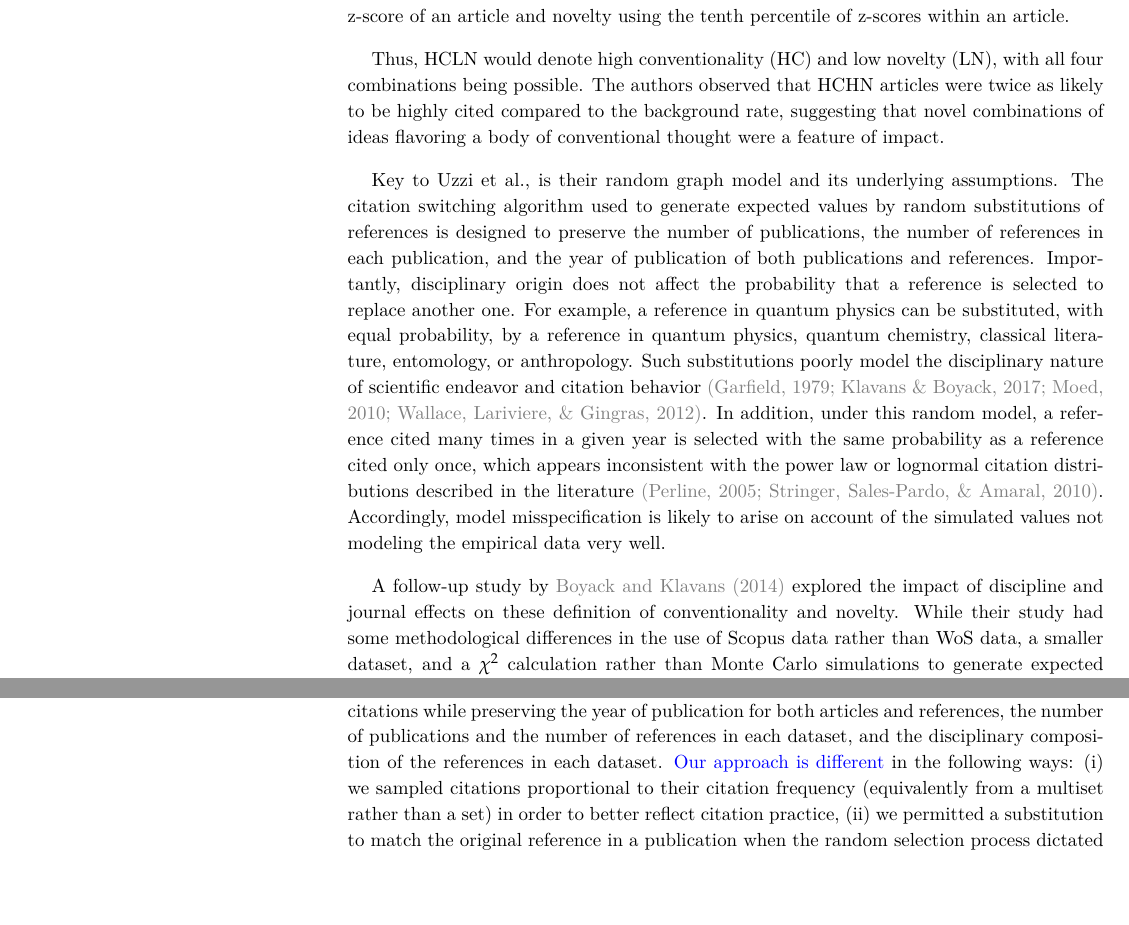
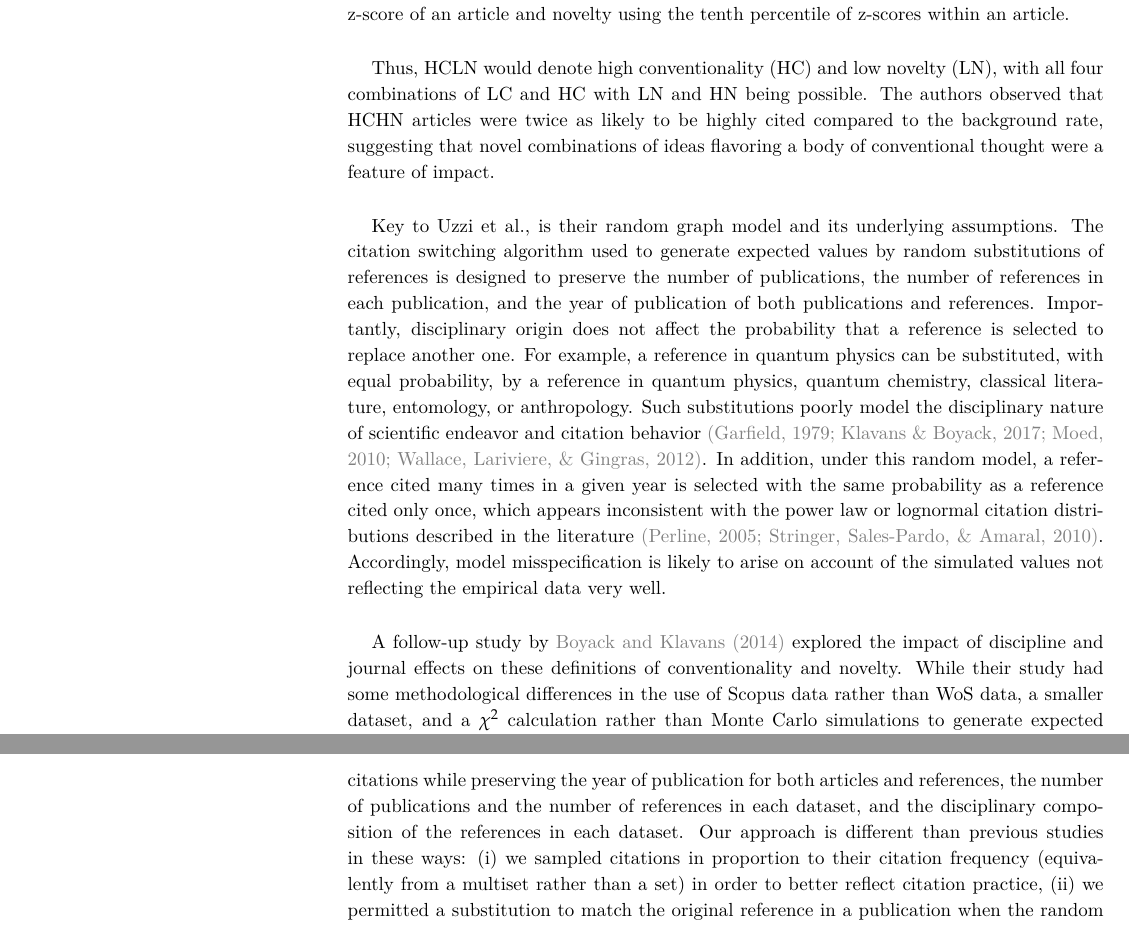
Before and after one commit to NETESOLUTIONS/QSS, a LaTeX document (cocit_r.tex): two parts of pages 2 and 4 of 12 before the commit and two parts of pages 2 and 5 of 13 after it, joined at a grey line, cut so that both start at the same text. Compiled offline with XeLaTeX; a missing font is replaced by an installed copy or a similar font.

Commit message:
Minor revisions

```diff
--- a/cocit_r.tex
+++ b/cocit_r.tex
@@ -113,7 +113,7 @@ Thus, HCLN would denote high conventionality (HC) and low novelty (LN), with all
 
-Key to Uzzi {\em et al.}, is their random graph model and its underlying assumptions. The citation switching algorithm used to generate expected values by random substitutions of references is designed to preserve the number of publications, the number of references in each publication, and the year of publication of both publications and references. Importantly, disciplinary origin does not affect the probability that a reference is selected to replace another one. For example, a reference in quantum physics can be substituted, with equal probability, by a reference in quantum physics, quantum chemistry, classical literature, entomology, or anthropology. Such substitutions poorly model the disciplinary nature of scientific endeavor and citation behavior~\citep{wallace_lariviere_gingras_2012,moed_measuring_2010,klavans_research_2017,garfield_1979}. In addition, under this random model, a reference cited many times in a given year is selected with the same probability as a reference cited only once, which appears inconsistent with the power law or lognormal citation distributions described in the literature~\citep{stringer_statistical_2010,perline_strong_2005}.  Accordingly, model misspecification is likely to arise on account of the simulated values not modeling the empirical data very well.
+Key to Uzzi {\em et al.}, is their random graph model and its underlying assumptions. The citation switching algorithm used to generate expected values by random substitutions of references is designed to preserve the number of publications, the number of references in each publication, and the year of publication of both publications and references. Importantly, disciplinary origin does not affect the probability that a reference is selected to replace another one. For example, a reference in quantum physics can be substituted, with equal probability, by a reference in quantum physics, quantum chemistry, classical literature, entomology, or anthropology. Such substitutions poorly model the disciplinary nature of scientific endeavor and citation behavior~\citep{wallace_lariviere_gingras_2012,moed_measuring_2010,klavans_research_2017,garfield_1979}. In addition, under this random model, a reference cited many times in a given year is selected with the same probability as a reference cited only once, which appears inconsistent with the power law or lognormal citation distributions described in the literature~\citep{stringer_statistical_2010,perline_strong_2005}.  Accordingly, model misspecification is likely to arise on account of the simulated values not reflecting the empirical data very well.
 
-A follow-up study by \cite{boyack_vs_uzzi_2014} explored the impact of discipline and journal effects on these definition of conventionality and novelty.  While their study had some methodological differences in the use of Scopus data rather than WoS data, a smaller dataset, and a $\chi^2$ calculation rather than Monte Carlo simulations to generate expected values of journal pairs, Boyack and Klavans noted strong effects from both disciplines and journals. While they also reported the trend that HCHN is more probable in highly cited papers, they observed that ``only 64.4\%  of  243  WoS  subject  categories'' in the Uzzi {\em et al.} study met the criterion of having the highest probability of hit papers in the HCHN category.  Further, they observed that journals vary widely in terms of size and influence and that 20 journals accounted for nearly 15\% of co-citations in their measurements. Lastly, they noted that three multidisciplinary journals accounted for 9.4\% of all atypical combinations.
+A follow-up study by \cite{boyack_vs_uzzi_2014} explored the impact of discipline and journal effects on these definitions of conventionality and novelty.  While their study had some methodological differences in the use of Scopus data rather than WoS data, a smaller dataset, and a $\chi^2$ calculation rather than Monte Carlo simulations to generate expected values of journal pairs, Boyack and Klavans noted strong effects from both disciplines and journals. While they also reported the trend that HCHN is more probable in highly cited papers, they observed that ``only 64.4\%  of  243  WoS  subject  categories'' in the Uzzi {\em et al.} study met the criterion of having the highest probability of hit papers in the HCHN category.  Further, they observed that journals vary widely in terms of size and influence and that 20 journals accounted for nearly 15\% of co-citations in their measurements. Lastly, they noted that three multidisciplinary journals accounted for 9.4\% of all atypical combinations.
 
 Despite different methods used to generate expected values, both of these key preceding studies measured co-citation frequencies across the scientific literature (using either WoS or Scopus) and normalized them without disciplinary constraints before subsequently analyzing disciplinary subsets. We hypothesized instead that modifying the normalization to constrain substitution references to be drawn only from the citation network being studied (the ``local network") rather than all of WoS
 (the ``global network") would reduce model misspecification by limiting substitutions from disciplinarily ectopic references. Consequently, we used keyword searches of the scientific literature to construct exemplar citation networks themed around academic disciplines of interest: \emph{applied physics, immunology, and metabolism}. Within these disciplinary frameworks, we calculated observed and expected co-citation frequencies using a refined random graph model and an efficient Monte Carlo simulation algorithm.
@@ -189,6 +189,5 @@ Year & Applied Physics & Immunology & Metabolism   \\
 We performed analyses on publications from 1985, 1995, and 2005. Building upon prior work~\citep{uzzi_atypical_2013}, all ${n \choose 2}$ reference pairs were generated for each publication, where $n$ is the number of cited references in the publication. These reference pairs were then mapped to the journals they were published in using ISSN numbers as identifiers. Where multiple ISSN numbers exist for a journal, the most frequently used one in the WoS was assigned to the journal. In addition, publications containing fewer than two references were discarded. Journal pair frequencies were summed across the dataset to create observed frequencies $(F_{obs})$.
 
 For citation shuffling, we developed a performant citation switching algorithm, \emph{runtime enhanced permuting citation switcher (repcs)}~\citep{GithubERNIE2019}, that randomly permuted citations grouped by year of publication to switch citations while preserving the year of publication for both articles and references, the number of publications and the number of references in each dataset, and the disciplinary composition of the references in each dataset.
-\textcolor{blue}{
-Our approach is different} in the following ways: (i) we sampled citations proportional to their citation frequency (equivalently from a multiset rather than a set) in order to better reflect citation practice,
+Our approach is different than previous studies in these ways: (i) we sampled citations in proportion to their citation frequency (equivalently from a multiset rather than a set) in order to better reflect citation practice,
 (ii) we permitted a substitution to match the original reference in a publication when the random selection process dictated it rather than attempting to enforce that a different reference be substituted, and (iii) we introduced an error correction step to delete any publications that accumulated duplicate references during the substitution process.
```
Also changed, not shown: cocit_r.pdf, cocit_r.tex (10 more changed lines), 3 other files.
